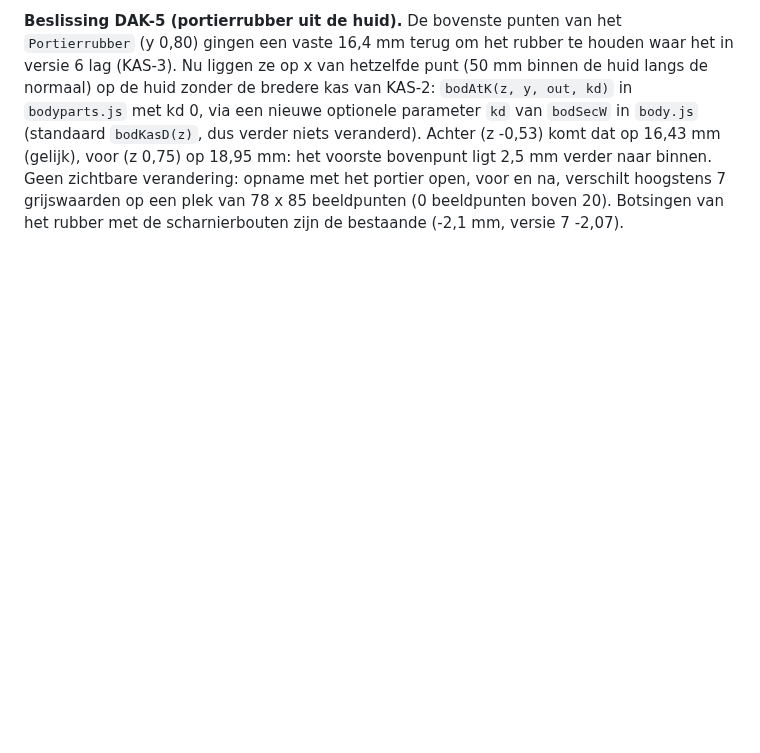
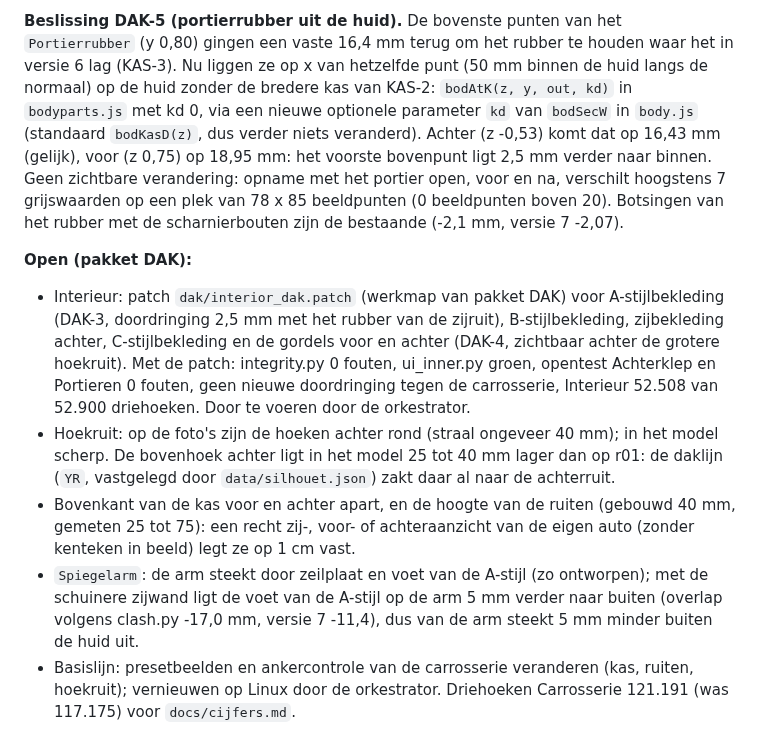
Before and after one commit to rvd-gmpplus/alto, a Markdown page: docs/onderzoek/beslissingen.md, the part around the change. Drawn GitHub-style; blank space fills up the shorter version.

```diff
--- a/docs/onderzoek/beslissingen.md
+++ b/docs/onderzoek/beslissingen.md
@@ -569,3 +569,10 @@ Gereedschap, punten, camera's, uitsneden en de tabel per foto: werkmap van pakke
 - Interieur (`clash.py`, tegen d4337a3): geen nieuwe doordringing door DAK-4, maar door de grotere ruit zie je binnen de `C-stijlbekleding` (begon op z -1,17), de `Gordelgeleider achter` (z -1,13, y 1,10) en het bovenste deel van de `B-stijlbekleding` (tot -0,74) achter het glas. Patch in de werkmap (`dak/interior_dak.patch`, samen met de A-stijl van DAK-3): B-stijlbekleding tot `bodKpZF`, zijbekleding achter van `bodKpZF` tot `bodKpZB`, C-stijlbekleding vanaf `bodKpZB` met de uitsparing voor de gasveer van -1,37 tot -1,40, de bekleding bij de gasveer 9,5 cm van de huid van z -1,53 tot -1,30 (was -1,46), gordelgeleider achter op z -1,45 en y 0,94 achter de gasveer, de band binnen de gasveer langs naar de oprolautomaat (die blijft op z -1,13), en de gordel voor (geleider, hoogteversteller, band, tong) op z -0,63 midden op de smallere B-stijl (oprolautomaat blijft op -0,66). Met de patch: geen nieuwe doordringing tegen de carrosserie, integrity.py 0 fouten, en door de hoekruit zie je de cabine (werkmap `dak/hk4p`). Niet toegepast: ander domein.
 
 **Beslissing DAK-5 (portierrubber uit de huid).** De bovenste punten van het `Portierrubber` (y 0,80) gingen een vaste 16,4 mm terug om het rubber te houden waar het in versie 6 lag (KAS-3). Nu liggen ze op x van hetzelfde punt (50 mm binnen de huid langs de normaal) op de huid zonder de bredere kas van KAS-2: `bodAtK(z, y, out, kd)` in `bodyparts.js` met kd 0, via een nieuwe optionele parameter `kd` van `bodSecW` in `body.js` (standaard `bodKasD(z)`, dus verder niets veranderd). Achter (z -0,53) komt dat op 16,43 mm (gelijk), voor (z 0,75) op 18,95 mm: het voorste bovenpunt ligt 2,5 mm verder naar binnen. Geen zichtbare verandering: opname met het portier open, voor en na, verschilt hoogstens 7 grijswaarden op een plek van 78 x 85 beeldpunten (0 beeldpunten boven 20). Botsingen van het rubber met de scharnierbouten zijn de bestaande (-2,1 mm, versie 7 -2,07).
+
+**Open (pakket DAK):**
+- Interieur: patch `dak/interior_dak.patch` (werkmap van pakket DAK) voor A-stijlbekleding (DAK-3, doordringing 2,5 mm met het rubber van de zijruit), B-stijlbekleding, zijbekleding achter, C-stijlbekleding en de gordels voor en achter (DAK-4, zichtbaar achter de grotere hoekruit). Met de patch: integrity.py 0 fouten, ui_inner.py groen, opentest Achterklep en Portieren 0 fouten, geen nieuwe doordringing tegen de carrosserie, Interieur 52.508 van 52.900 driehoeken. Door te voeren door de orkestrator.
+- Hoekruit: op de foto's zijn de hoeken achter rond (straal ongeveer 40 mm); in het model scherp. De bovenhoek achter ligt in het model 25 tot 40 mm lager dan op r01: de daklijn (`YR`, vastgelegd door `data/silhouet.json`) zakt daar al naar de achterruit.
+- Bovenkant van de kas voor en achter apart, en de hoogte van de ruiten (gebouwd 40 mm, gemeten 25 tot 75): een recht zij-, voor- of achteraanzicht van de eigen auto (zonder kenteken in beeld) legt ze op 1 cm vast.
+- `Spiegelarm`: de arm steekt door zeilplaat en voet van de A-stijl (zo ontworpen); met de schuinere zijwand ligt de voet van de A-stijl op de arm 5 mm verder naar buiten (overlap volgens clash.py -17,0 mm, versie 7 -11,4), dus van de arm steekt 5 mm minder buiten de huid uit.
+- Basislijn: presetbeelden en ankercontrole van de carrosserie veranderen (kas, ruiten, hoekruit); vernieuwen op Linux door de orkestrator. Driehoeken Carrosserie 121.191 (was 117.175) voor `docs/cijfers.md`.
```
Also changed, not shown: docs/contract.md (+6 -5 lines).
